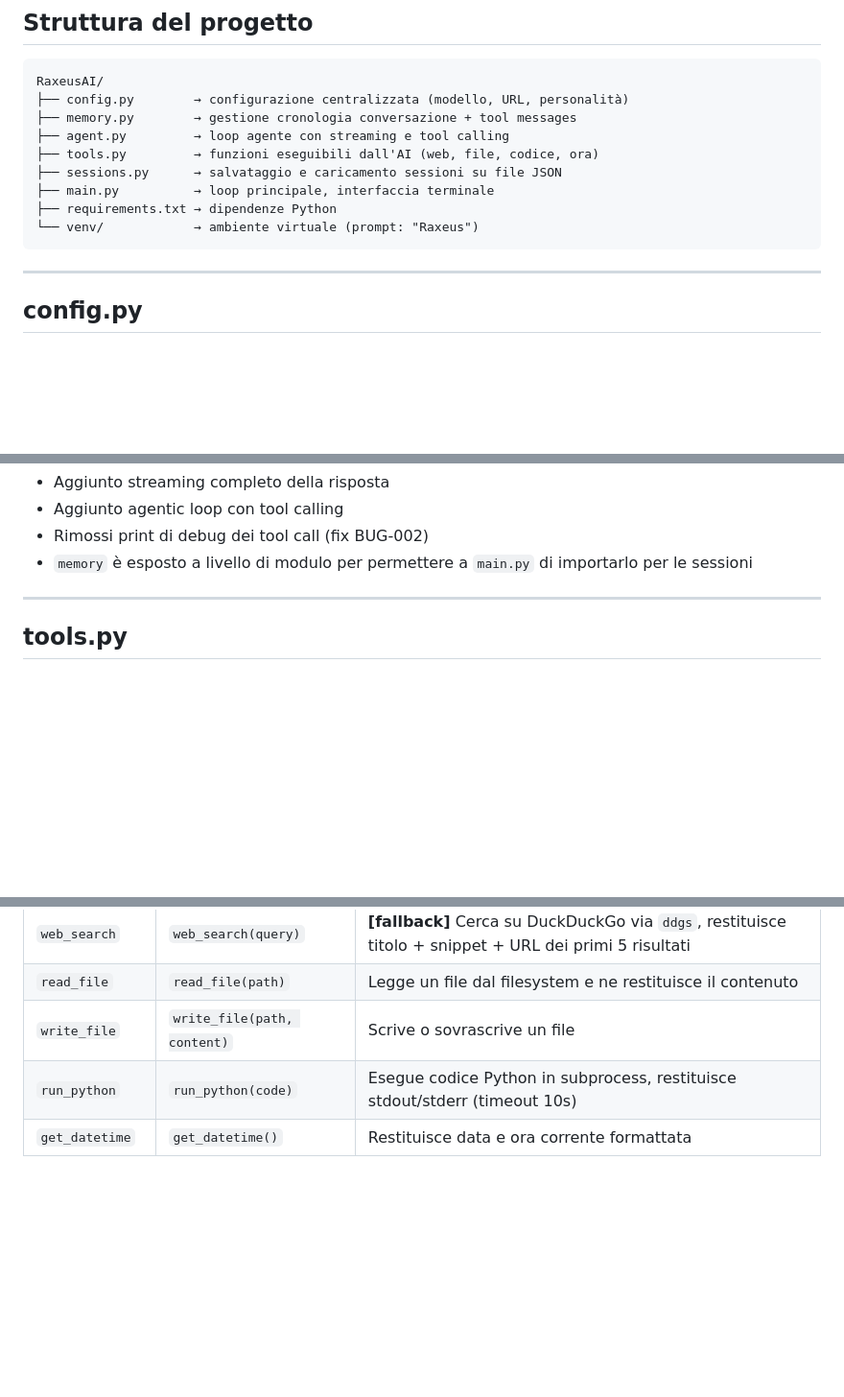
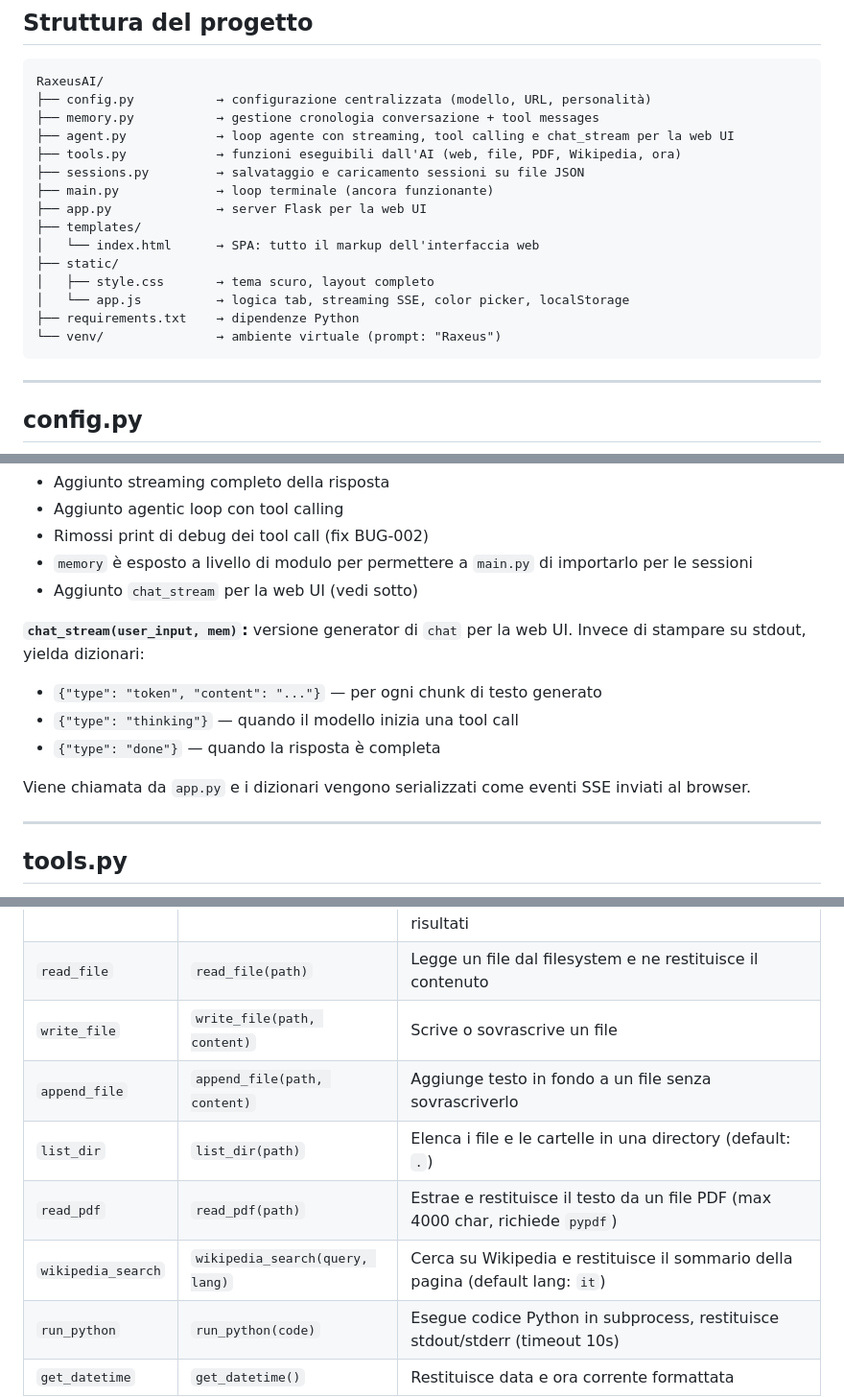
Before and after one commit to AlbertoBruscoliniMain/RaxeusAI, a Markdown page: CODE.md, 3 parts joined by grey strips. Shown at 96% size. GitHub-like rendering; blank space fills up the shorter version.

````diff
--- a/CODE.md
+++ b/CODE.md
@@ -9,14 +9,20 @@
 
 ```
 RaxeusAI/
-├── config.py        → configurazione centralizzata (modello, URL, personalità)
-├── memory.py        → gestione cronologia conversazione + tool messages
-├── agent.py         → loop agente con streaming e tool calling
-├── tools.py         → funzioni eseguibili dall'AI (web, file, codice, ora)
-├── sessions.py      → salvataggio e caricamento sessioni su file JSON
-├── main.py          → loop principale, interfaccia terminale
-├── requirements.txt → dipendenze Python
-└── venv/            → ambiente virtuale (prompt: "Raxeus")
+├── config.py           → configurazione centralizzata (modello, URL, personalità)
+├── memory.py           → gestione cronologia conversazione + tool messages
+├── agent.py            → loop agente con streaming, tool calling e chat_stream per la web UI
+├── tools.py            → funzioni eseguibili dall'AI (web, file, PDF, Wikipedia, ora)
+├── sessions.py         → salvataggio e caricamento sessioni su file JSON
+├── main.py             → loop terminale (ancora funzionante)
+├── app.py              → server Flask per la web UI
+├── templates/
+│   └── index.html      → SPA: tutto il markup dell'interfaccia web
+├── static/
+│   ├── style.css       → tema scuro, layout completo
+│   └── app.js          → logica tab, streaming SSE, color picker, localStorage
+├── requirements.txt    → dipendenze Python
+└── venv/               → ambiente virtuale (prompt: "Raxeus")
 ```
 
 ---
@@ -113,6 +119,14 @@ def reset(): ...
 - Aggiunto agentic loop con tool calling
 - Rimossi print di debug dei tool call (fix BUG-002)
 - `memory` è esposto a livello di modulo per permettere a `main.py` di importarlo per le sessioni
+- Aggiunto `chat_stream` per la web UI (vedi sotto)
+
+**`chat_stream(user_input, mem)`:** versione generator di `chat` per la web UI. Invece di stampare su stdout, yielda dizionari:
+- `{"type": "token", "content": "..."}` — per ogni chunk di testo generato
+- `{"type": "thinking"}` — quando il modello inizia una tool call
+- `{"type": "done"}` — quando la risposta è completa
+
+Viene chiamata da `app.py` e i dizionari vengono serializzati come eventi SSE inviati al browser.
 
 ---
 
@@ -131,6 +145,10 @@ Definisce le funzioni che Raxeus può eseguire autonomamente. Ogni tool ha:
 | `web_search` | `web_search(query)` | **[fallback]** Cerca su DuckDuckGo via `ddgs`, restituisce titolo + snippet + URL dei primi 5 risultati |
 | `read_file` | `read_file(path)` | Legge un file dal filesystem e ne restituisce il contenuto |
 | `write_file` | `write_file(path, content)` | Scrive o sovrascrive un file |
+| `append_file` | `append_file(path, content)` | Aggiunge testo in fondo a un file senza sovrascriverlo |
+| `list_dir` | `list_dir(path)` | Elenca i file e le cartelle in una directory (default: `.`) |
+| `read_pdf` | `read_pdf(path)` | Estrae e restituisce il testo da un file PDF (max 4000 char, richiede `pypdf`) |
+| `wikipedia_search` | `wikipedia_search(query, lang)` | Cerca su Wikipedia e restituisce il sommario della pagina (default lang: `it`) |
 | `run_python` | `run_python(code)` | Esegue codice Python in subprocess, restituisce stdout/stderr (timeout 10s) |
 | `get_datetime` | `get_datetime()` | Restituisce data e ora corrente formattata |
 
````
Also changed, not shown: other parts of CODE.md (+65 -1 lines), THEORY.md (+30 -0 lines).
